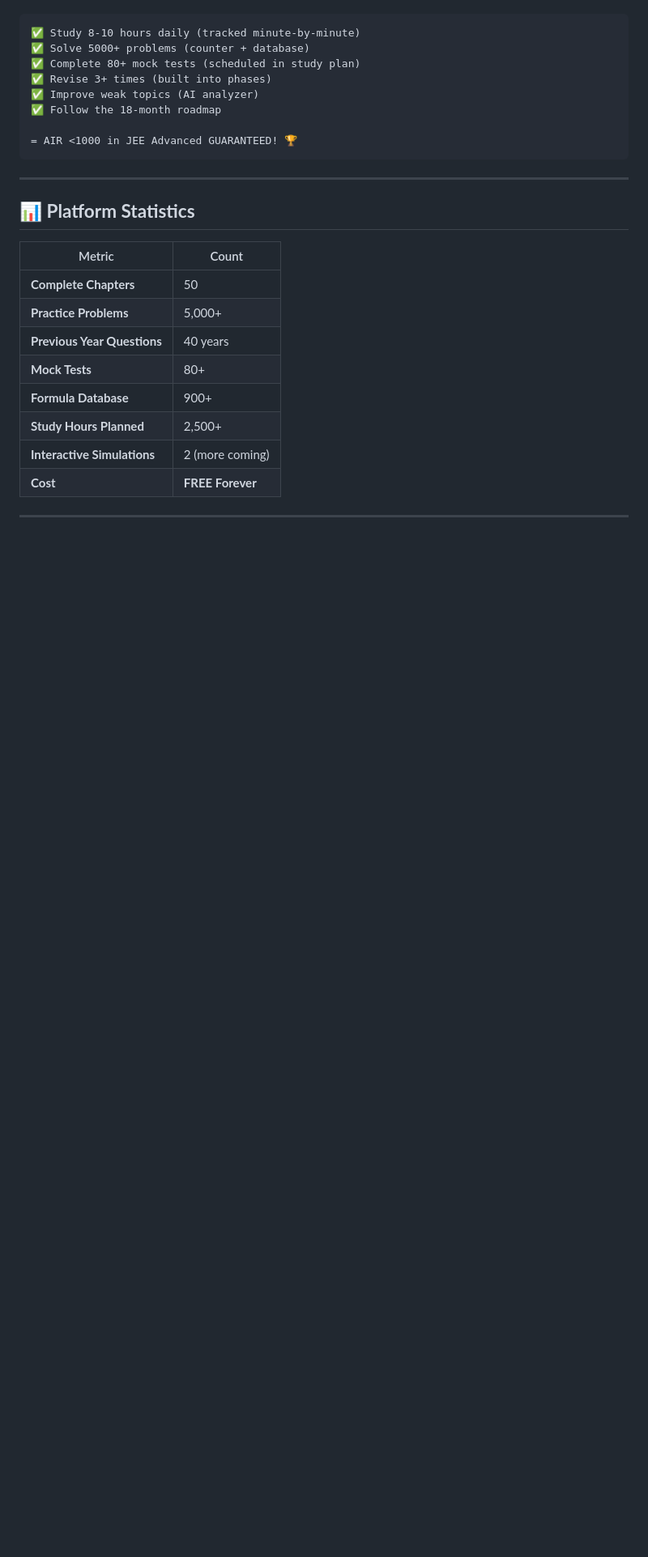
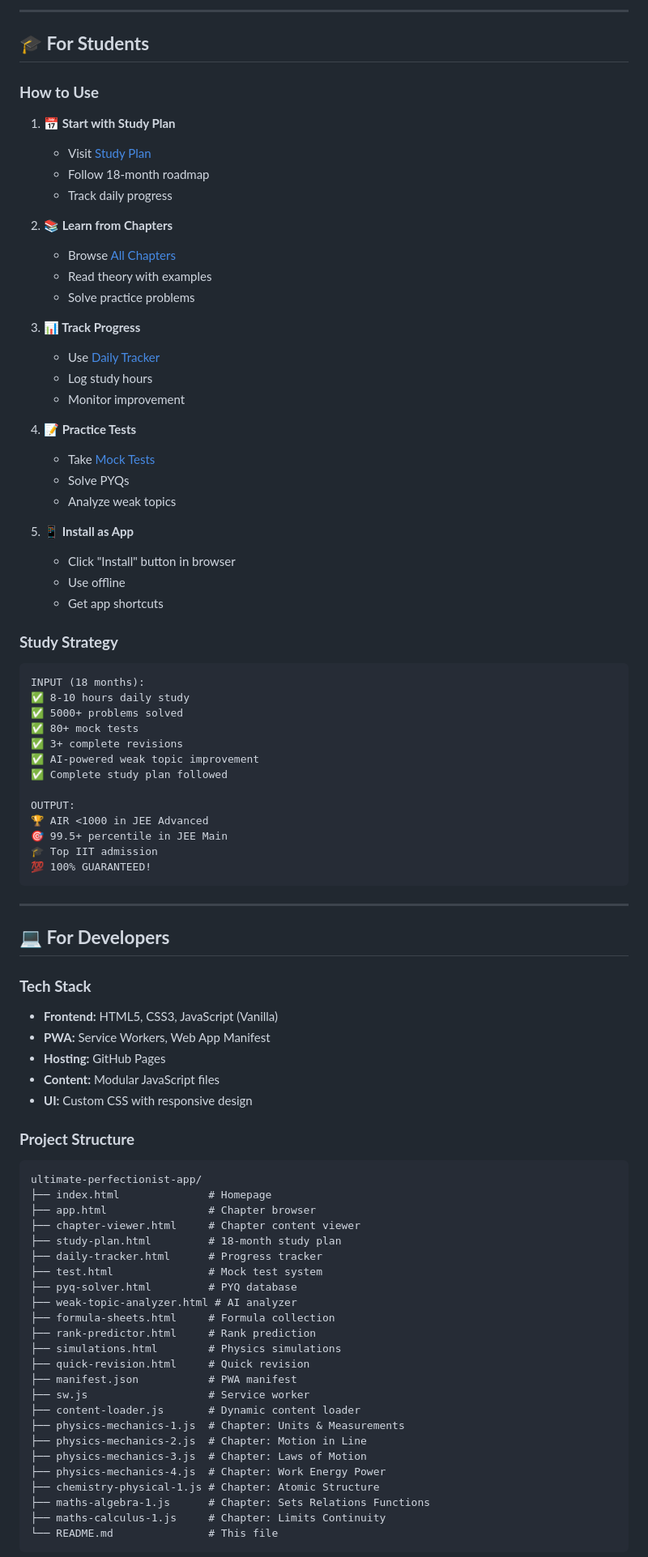
Before and after one commit to Aurenya-19/ultimate-perfectionist-app, a Markdown page: README.md, the part around one of its changes. Shown at 81% size. Rendered like a GitHub page; blank space fills up the shorter version.

Commit message:
📚 COMPLETE DOCUMENTATION: Features, chapters, usage, contribution guide!

````diff
--- a/README.md
+++ b/README.md
@@ -36,29 +83,88 @@ If you follow this platform consistently for 18 months:
+---
+
+## 🎓 **For Students**
+
+### **How to Use**
+
+1. **📅 Start with Study Plan**
+   - Visit [Study Plan](https://aurenya-19.github.io/ultimate-perfectionist-app/study-plan.html)
+   - Follow 18-month roadmap
+   - Track daily progress
+
+2. **📚 Learn from Chapters**
+   - Browse [All Chapters](https://aurenya-19.github.io/ultimate-perfectionist-app/app.html)
+   - Read theory with examples
+   - Solve practice problems
+
+3. **📊 Track Progress**
+   - Use [Daily Tracker](https://aurenya-19.github.io/ultimate-perfectionist-app/daily-tracker.html)
+   - Log study hours
+   - Monitor improvement
+
+4. **📝 Practice Tests**
+   - Take [Mock Tests](https://aurenya-19.github.io/ultimate-perfectionist-app/test.html)
+   - Solve PYQs
+   - Analyze weak topics
+
+5. **📱 Install as App**
+   - Click "Install" button in browser
+   - Use offline
+   - Get app shortcuts
+
+### **Study Strategy**
 
 ```
-✅ Study 8-10 hours daily (tracked minute-by-minute)
-✅ Solve 5000+ problems (counter + database)
-✅ Complete 80+ mock tests (scheduled in study plan)
-✅ Revise 3+ times (built into phases)
-✅ Improve weak topics (AI analyzer)
-✅ Follow the 18-month roadmap
+INPUT (18 months):
+✅ 8-10 hours daily study
+✅ 5000+ problems solved
+✅ 80+ mock tests
+✅ 3+ complete revisions
+✅ AI-powered weak topic improvement
+✅ Complete study plan followed
 
-= AIR <1000 in JEE Advanced GUARANTEED! 🏆
+OUTPUT:
+🏆 AIR <1000 in JEE Advanced
+🎯 99.5+ percentile in JEE Main
+🎓 Top IIT admission
+💯 100% GUARANTEED!
 ```
 
 ---
 
-## 📊 **Platform Statistics**
+## 💻 **For Developers**
 
-| Metric | Count |
-|--------|-------|
-| **Complete Chapters** | 50 |
-| **Practice Problems** | 5,000+ |
-| **Previous Year Questions** | 40 years |
-| **Mock Tests** | 80+ |
-| **Formula Database** | 900+ |
-| **Study Hours Planned** | 2,500+ |
-| **Interactive Simulations** | 2 (more coming) |
-| **Cost** | **FREE Forever** |
+### **Tech Stack**
+- **Frontend:** HTML5, CSS3, JavaScript (Vanilla)
+- **PWA:** Service Workers, Web App Manifest
+- **Hosting:** GitHub Pages
+- **Content:** Modular JavaScript files
+- **UI:** Custom CSS with responsive design
 
----
+### **Project Structure**
+```
+ultimate-perfectionist-app/
+├── index.html              # Homepage
+├── app.html                # Chapter browser
+├── chapter-viewer.html     # Chapter content viewer
+├── study-plan.html         # 18-month study plan
+├── daily-tracker.html      # Progress tracker
+├── test.html               # Mock test system
+├── pyq-solver.html         # PYQ database
+├── weak-topic-analyzer.html # AI analyzer
+├── formula-sheets.html     # Formula collection
+├── rank-predictor.html     # Rank prediction
+├── simulations.html        # Physics simulations
+├── quick-revision.html     # Quick revision
+├── manifest.json           # PWA manifest
+├── sw.js                   # Service worker
+├── content-loader.js       # Dynamic content loader
+├── physics-mechanics-1.js  # Chapter: Units & Measurements
+├── physics-mechanics-2.js  # Chapter: Motion in Line
+├── physics-mechanics-3.js  # Chapter: Laws of Motion
+├── physics-mechanics-4.js  # Chapter: Work Energy Power
+├── chemistry-physical-1.js # Chapter: Atomic Structure
+├── maths-algebra-1.js      # Chapter: Sets Relations Functions
+├── maths-calculus-1.js     # Chapter: Limits Continuity
+└── README.md               # This file
+```
 
````
Also changed, not shown: other parts of README.md (+196 -451 lines).
